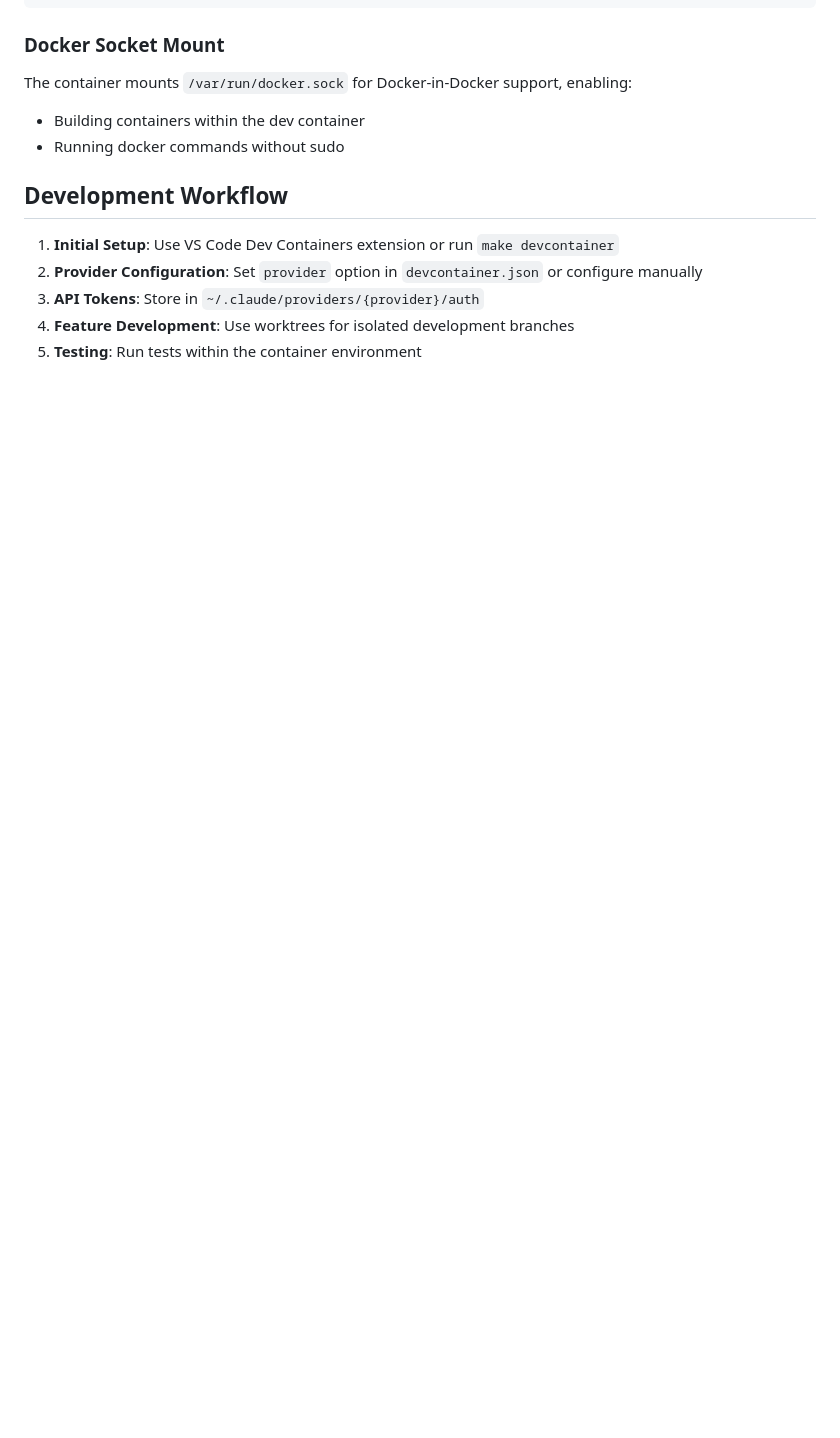
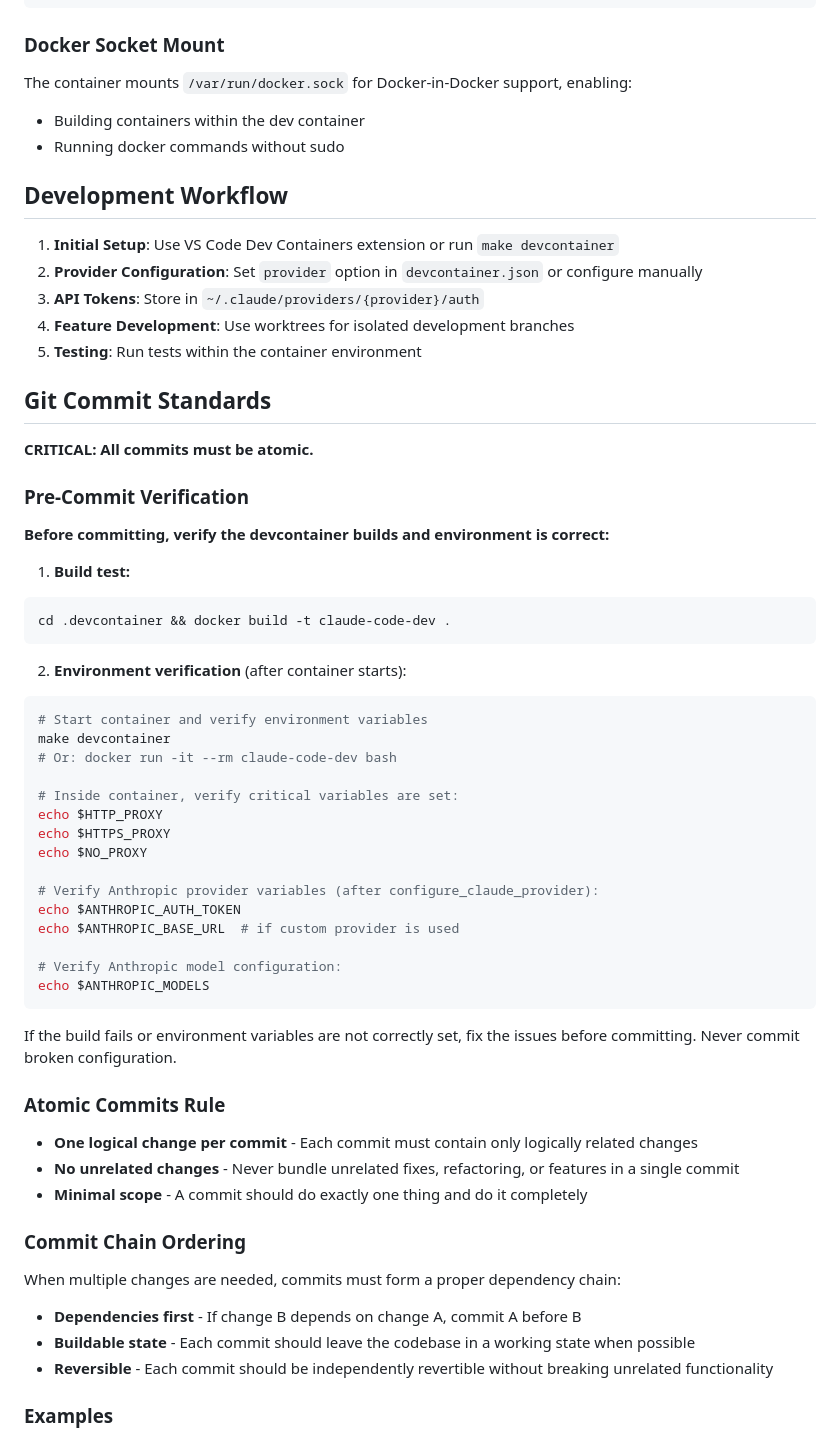
Before and after one commit to jubbon/isolde, a Markdown page: CLAUDE.md, the part around one of its changes. GitHub-like rendering; blank space fills up the shorter version.

Commit message:
docs: add atomic commit standards and pre-commit verification to CLAUDE.md
Co-Authored-By: Claude Opus 4.6 <noreply@anthropic.com>

````diff
--- a/CLAUDE.md
+++ b/CLAUDE.md
@@ -154,3 +154,49 @@ The container mounts `/var/run/docker.sock` for Docker-in-Docker support, enabli
 4. **Feature Development**: Use worktrees for isolated development branches
 5. **Testing**: Run tests within the container environment
 
+## Git Commit Standards
+
+**CRITICAL: All commits must be atomic.**
+
+### Pre-Commit Verification
+**Before committing, verify the devcontainer builds and environment is correct:**
+
+1. **Build test:**
+```bash
+cd .devcontainer && docker build -t claude-code-dev .
+```
+
+2. **Environment verification** (after container starts):
+```bash
+# Start container and verify environment variables
+make devcontainer
+# Or: docker run -it --rm claude-code-dev bash
+
+# Inside container, verify critical variables are set:
+echo $HTTP_PROXY
+echo $HTTPS_PROXY
+echo $NO_PROXY
+
+# Verify Anthropic provider variables (after configure_claude_provider):
+echo $ANTHROPIC_AUTH_TOKEN
+echo $ANTHROPIC_BASE_URL  # if custom provider is used
+
+# Verify Anthropic model configuration:
+echo $ANTHROPIC_MODELS
+```
+
+If the build fails or environment variables are not correctly set, fix the issues before committing. Never commit broken configuration.
+
+### Atomic Commits Rule
+- **One logical change per commit** - Each commit must contain only logically related changes
+- **No unrelated changes** - Never bundle unrelated fixes, refactoring, or features in a single commit
+- **Minimal scope** - A commit should do exactly one thing and do it completely
+
+### Commit Chain Ordering
+When multiple changes are needed, commits must form a proper dependency chain:
+- **Dependencies first** - If change B depends on change A, commit A before B
+- **Buildable state** - Each commit should leave the codebase in a working state when possible
+- **Reversible** - Each commit should be independently revertible without breaking unrelated functionality
+
+### Examples
+
````
Also changed, not shown: other parts of CLAUDE.md (+18 -0 lines).
